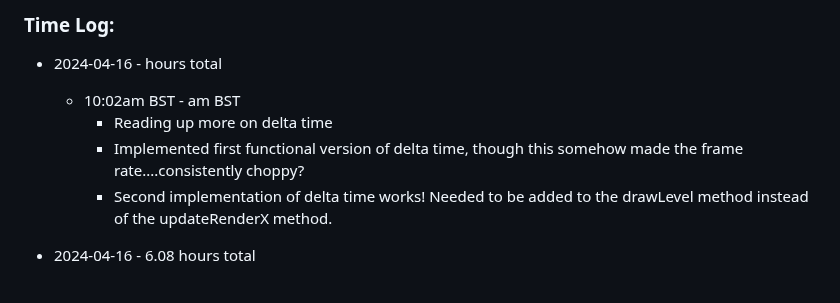
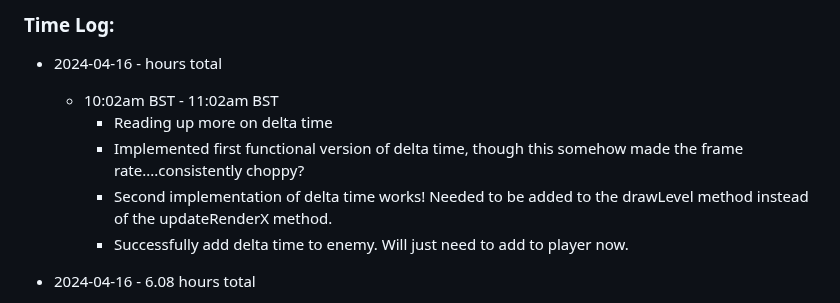
Before and after one commit to mejia-dev/epicodus-capstone-mvp, a Markdown page: Timetracker.md, the part around the change. Drawn GitHub-style.

Commit message:
Update Timetracker

```diff
--- a/Timetracker.md
+++ b/Timetracker.md
@@ -6,10 +6,11 @@
 ### Time Log:
 
 * 2024-04-16 -  hours total
-  * 10:02am BST - am BST
+  * 10:02am BST - 11:02am BST
     * Reading up more on delta time
     * Implemented first functional version of delta time, though this somehow made the frame rate....consistently choppy?
     * Second implementation of delta time works! Needed to be added to the drawLevel method instead of the updateRenderX method.
+    * Successfully add delta time to enemy. Will just need to add to player now.
 
 * 2024-04-16 - 6.08 hours total
   * 8am BST - 12:30pm BST
```
